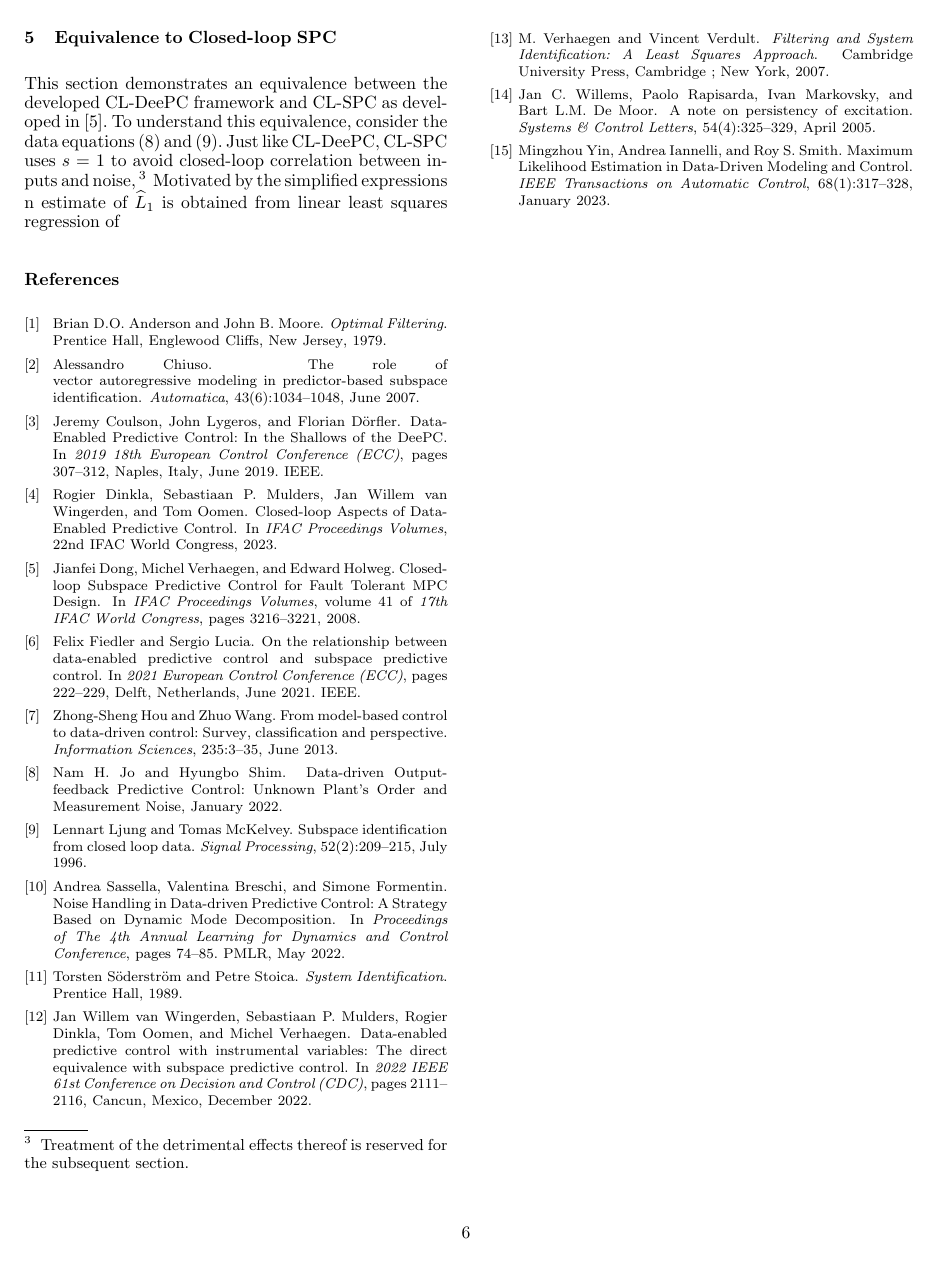
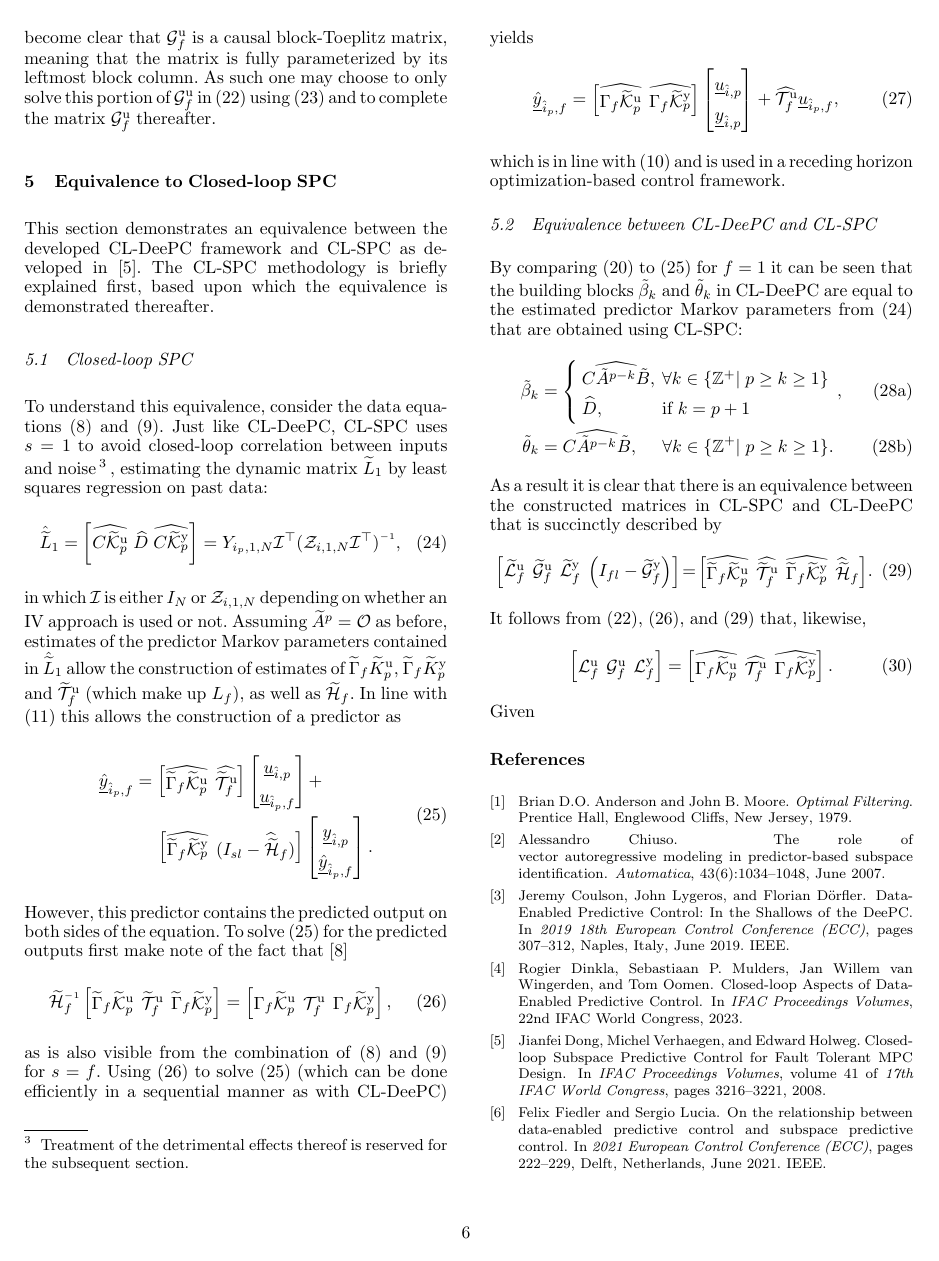
Before and after one commit to TUDelft-DataDrivenControl/Automatica2024_CL-DeePC, a LaTeX document (autosam.tex, which reads sections/4_SolutionMethods.tex, sections/5_EquivalenceCLSPC.tex): page 6 of 6 before the commit and page 6 of 7 after it. Compiled offline with pdfLaTeX.

Commit message:
work done on  plane to CCTA

```diff
--- a/sections/4_SolutionMethods.tex
+++ b/sections/4_SolutionMethods.tex
@@ -126 +126,2 @@ For this sequential procedure, define the $f$ block-rows of $\big[\widetilde{\ma
 \end{align}
+ allows efficient sequential construction of $\big[\mathcal{L}^\mathrm{u}_f \; \mathcal{G}^\mathrm{u}_f \; \mathcal{L}^\mathrm{y}_f\big]$ starting from $j=0$. From the subsequent section, it will become clear that $\mathcal{G}^\mathrm{u}_f$ is a causal block-Toeplitz matrix, meaning that the matrix is fully parameterized by its leftmost block column. As such one may choose to only solve this portion of $\mathcal{G}^\mathrm{u}_f$ in \eqref{eq:Sequential3} using \eqref{eq:Sequential4} and to complete the matrix $\mathcal{G}^\mathrm{u}_f$ thereafter.
--- a/sections/5_EquivalenceCLSPC.tex
+++ b/sections/5_EquivalenceCLSPC.tex
@@ -1,2 +1,73 @@
 \section{Equivalence to Closed-loop \acs{SPC}}
-This section demonstrates an equivalence between the developed \ac{CL-DeePC} framework and \ac{CL-SPC} as developed in~\cite{Dong2008}. To understand this equivalence, consider the data equations \eqref{eq:DataEq1} and \eqref{eq:DataEq2}. Just like \ac{CL-DeePC}, \ac{CL-SPC} uses $s=1$ to avoid closed-loop correlation between inputs and noise,\footnote{Treatment of the detrimental effects thereof is reserved for the subsequent section.} Motivated by the simplified expressions n estimate of $\widehat{L}_1$ is obtained from linear least squares regression of
+This section demonstrates an equivalence between the developed \ac{CL-DeePC} framework and \ac{CL-SPC} as developed in~\cite{Dong2008}. The \ac{CL-SPC} methodology is briefly explained first, based upon which the equivalence is demonstrated thereafter.
+
+\subsection{Closed-loop \ac{SPC}}
+To understand this equivalence, consider the data equations \eqref{eq:DataEq1} and \eqref{eq:DataEq2}. Just like \ac{CL-DeePC}, \ac{CL-SPC} uses $s=1$ to avoid closed-loop correlation between inputs and noise\footnote{Treatment of the detrimental effects thereof is reserved for the subsequent section.}, estimating the dynamic matrix $\widetilde{L}_1$ by least squares regression on past data:
+\begin{align}\label{eq:CL-SPC-PredMarkov}
+\hat{\widetilde{L}}_1 = \left[ \widehat{C\tKp{u}} \; \widehat{D} \; \widehat{C\tKp{y}} \right]=Y_{i_p,1,N}\mathcal{I}^\top (\mathcal{Z}_{i,1,N}\mathcal{I}^\top)\inv,
+\end{align}
+in which $\mathcal{I}$ is either $I_N$ or $\mathcal{Z}_{i,1,N}$ depending on whether an \ac{IV} approach is used or not. Assuming  $\widetilde{A}^p=\mathcal{O}$ as before, estimates of the predictor Markov parameters contained in $\hat{\widetilde{L}}_1$ allow the construction of estimates of $\widetilde{\Gamma}_f\widetilde{K}_p^\mathrm{u}$, $\widetilde{\Gamma}_f\widetilde{K}_p^\mathrm{y}$ and $\widetilde{\mathcal{T}}_f^\mathrm{u}$ (which make up $L_f$), as well as $\tHf$. In line with \eqref{eq:DataEq2.2} this allows the construction of a predictor as
+\begin{align}\label{eq:CL-SPC-pred1}
+	\begin{split}
+	\datavec{\hat{y}}{\hat{i}_p,f}&= \begin{bmatrix}\widehat{\widetilde{\Gamma}_f\tKp{u}} & \widehat{\widetilde{\mathcal{T}}_f^\mathrm{u}} \end{bmatrix}
+	\begin{bmatrix}
+		\datavec{u}{\hat{i},p}\\
+		\datavec{u}{\hat{i}_p,f}
+	\end{bmatrix}+\\
+	&\phantom{=}\mkern8mu\begin{bmatrix}
+		\widehat{\widetilde{\Gamma}_f\tKp{y}} & (I_{sl}-\widehat{\widetilde{\mathcal{H}}}_f) \end{bmatrix}
+	\begin{bmatrix}
+		\datavec{y}{\hat{i},p}\\
+		\datavec{\hat{y}}{\hat{i}_p,f}
+	\end{bmatrix}.
+	\end{split}
+\end{align}
+However, this predictor contains the predicted output on both sides of the equation. To solve \eqref{eq:CL-SPC-pred1} for the predicted outputs first make note of the fact that~\cite{Houtzager2012}
+\begin{align}\label{eq:MatrixRelations}
+	\tHf\inv\begin{bmatrix}
+		\widetilde{\Gamma}_f\tKp{u} & \widetilde{\mathcal{T}}_f^\mathrm{u} & \widetilde{\Gamma}_f\tKp{y}
+	\end{bmatrix} =
+	\begin{bmatrix}
+		\Gamma_f\tKp{u} & \mathcal{T}_f^\mathrm{u} & \Gamma_f\tKp{y}
+	\end{bmatrix},
+\end{align}
+as is also visible from the combination of \eqref{eq:DataEq1} and \eqref{eq:DataEq2} for $s=f$. Using \eqref{eq:MatrixRelations} to solve \eqref{eq:CL-SPC-pred1} (which can be done efficiently in a sequential manner as with \ac{CL-DeePC}) yields
+\begin{align}
+		\datavec{\hat{y}}{\hat{i}_p,f}= \begin{bmatrix}\widehat{\Gamma_f\tKp{u}} & \widehat{\Gamma_f\tKp{y}} \end{bmatrix}
+		\begin{bmatrix}
+			\datavec{u}{\hat{i},p}\\
+			\datavec{y}{\hat{i},p}
+		\end{bmatrix}+
+		\widehat{\mathcal{T}_f^\mathrm{u}}
+		\datavec{u}{\hat{i}_p,f},
+\end{align}
+which is in line with \eqref{eq:DataEq1.2} and is used in a receding horizon optimization-based control framework.
+
+\subsection{Equivalence between \ac{CL-DeePC} and \ac{CL-SPC}}
+By comparing \eqref{eq:Sequential1} to \eqref{eq:CL-SPC-pred1} for $f=1$ it can be seen that the building blocks $\tilde{\beta}_k$ and $\tilde{\theta}_k$ in \ac{CL-DeePC} are equal to the estimated predictor Markov parameters from \eqref{eq:CL-SPC-PredMarkov} that are obtained using \ac{CL-SPC}:
+\begin{subequations}\label{eq:EquivMarkov}
+	\begin{align}
+		\tilde{\beta}_k &= \left\{\begin{array}{ll}
+			\widehat{C\tilde{A}^{p-k}\tilde{B}}, &\forall k\in\{\mathbb{Z}^+|\;p \geq k \geq 1\}\\
+			\widehat{D}, &\text{if } k=p+1
+		\end{array}\right.,\label{eq:EquivMarkovInputs}\\
+	\tilde{\theta}_k &= \widehat{C\tilde{A}^{p-k}\tilde{B}},\mkern24mu \forall k\in\{\mathbb{Z}^+|\;p \geq k \geq 1\}\label{eq:EquivMarkovOutputs}.
+	\end{align}
+\end{subequations}
+As a result it is clear that there is an equivalence between the constructed matrices in \ac{CL-SPC} and \ac{CL-DeePC} that is succinctly described by
+\begin{align}\label{eq:EquivPredictorMatrices}
+	\mkern-3mu\begin{bmatrix}
+		\widetilde{\mathcal{L}}^\mathrm{u}_f & \widetilde{\mathcal{G}}^\mathrm{u}_f & \widetilde{\mathcal{L}}^\mathrm{y}_f & \left(I_{fl}-\widetilde{\mathcal{G}}^\mathrm{y}_f\right)
+	\end{bmatrix}\mkern-3mu=\mkern-3mu\begin{bmatrix}
+		\widehat{\widetilde{\Gamma}_f\tKp{u}} & \widehat{\widetilde{\mathcal{T}}_f^\mathrm{u}} & \widehat{\widetilde{\Gamma}_f\tKp{y}} & \widehat{\widetilde{\mathcal{H}}}_f
+	\end{bmatrix}\mkern-3mu.
+\end{align}
+It follows from \eqref{eq:Sequential3}, \eqref{eq:MatrixRelations}, and \eqref{eq:EquivPredictorMatrices} that, likewise,
+\begin{align}
+	\begin{bmatrix}
+		\mathcal{L}^\mathrm{u}_f & \mathcal{G}^\mathrm{u}_f & \mathcal{L}^\mathrm{y}_f
+	\end{bmatrix}=\begin{bmatrix}
+		\widehat{\Gamma_f\tKp{u}} & \widehat{\mathcal{T}_f^\mathrm{u}} & \widehat{\Gamma_f\tKp{y}}
+	\end{bmatrix}.
+\end{align}
+Given
```
Also changed, not shown: sections/4_SolutionMethods.tex (33 more changed lines).
